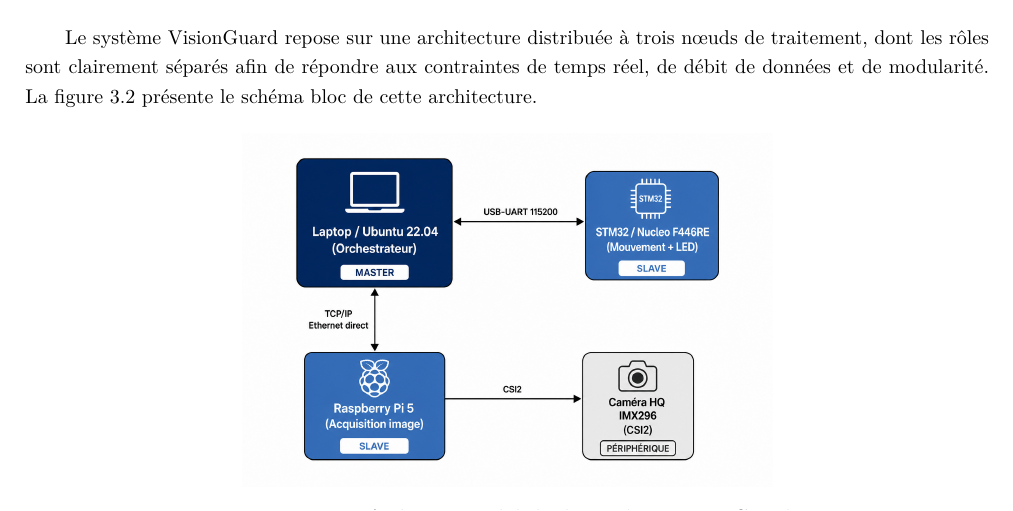
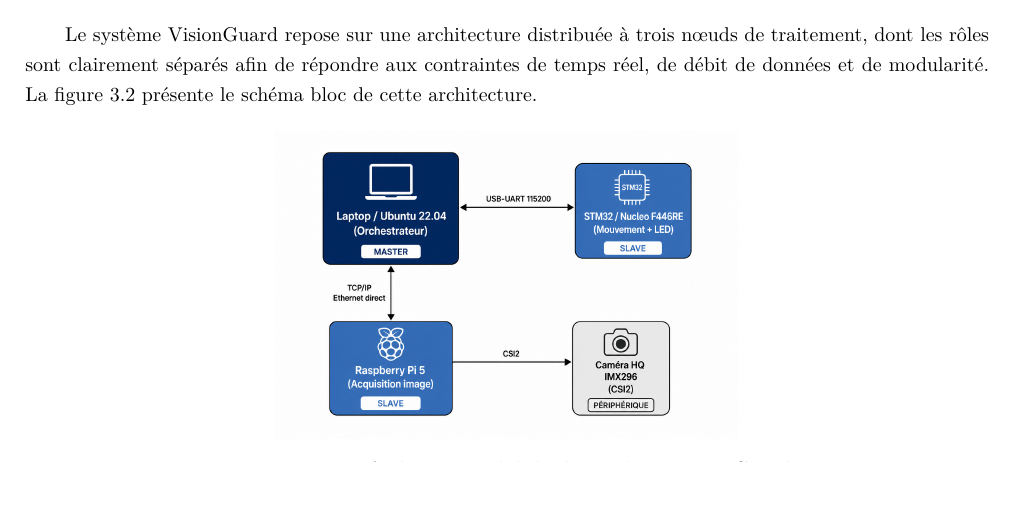
Before and after one commit to yahyabenturkia/visionguard, a LaTeX document (docs/rapport/main.tex, which reads docs/rapport/chapters/chapitre3_conception_systeme.tex): part of page 34 of 50, cut so that both start at the same text. Compiled offline with pdfLaTeX.

Commit message:
docs: update rapport Ch3 wiring and architecture figures

```diff
--- a/docs/rapport/chapters/chapitre3_conception_systeme.tex
+++ b/docs/rapport/chapters/chapitre3_conception_systeme.tex
@@ -149,7 +149,7 @@
 bloc de cette architecture.
 \begin{figure}[H]
 \centering
-\includegraphics[width=0.55\linewidth]{figures/architecture_globale.png}
+\includegraphics[width=0.48\linewidth]{figures/architecture_globale.png}
 \caption{Architecture globale du système VisionGuard}
 \label{fig:archi_globale}
 \end{figure}
```
Also changed, not shown: docs/rapport/chapters/chapitre3_conception_systeme.tex (2 more changed lines), 4 other files.
